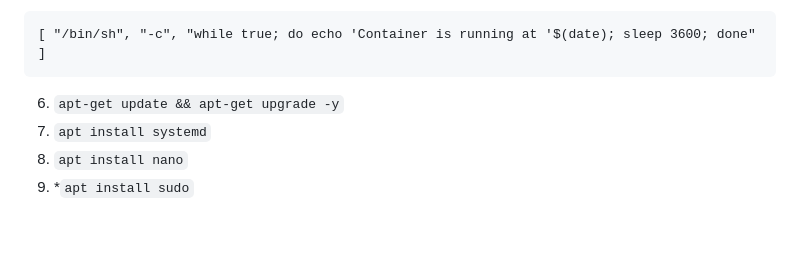
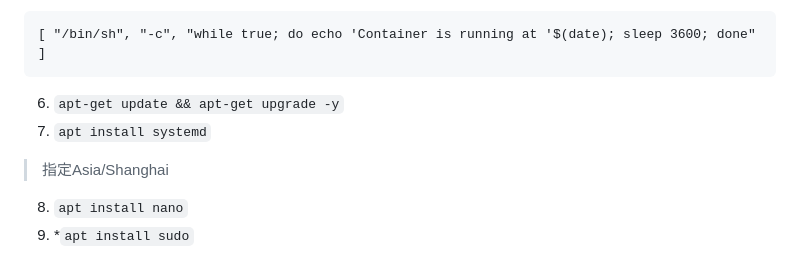
Before and after one commit to whw23/learn, a Markdown page: ocserv/readme.md, the part around the change. GitHub-like rendering; blank space fills up the shorter version.

````diff
--- a/ocserv/readme.md
+++ b/ocserv/readme.md
@@ -15,6 +15,7 @@ https://github.com/iw4p/OpenConnect-Cisco-AnyConnect-VPN-Server-OneKey-ocserv/tr
 ```
 6. `apt-get update && apt-get upgrade -y`
 7. `apt install systemd`
+> 指定Asia/Shanghai
 8. `apt install nano`
 9. *`apt install sudo`
 
````
